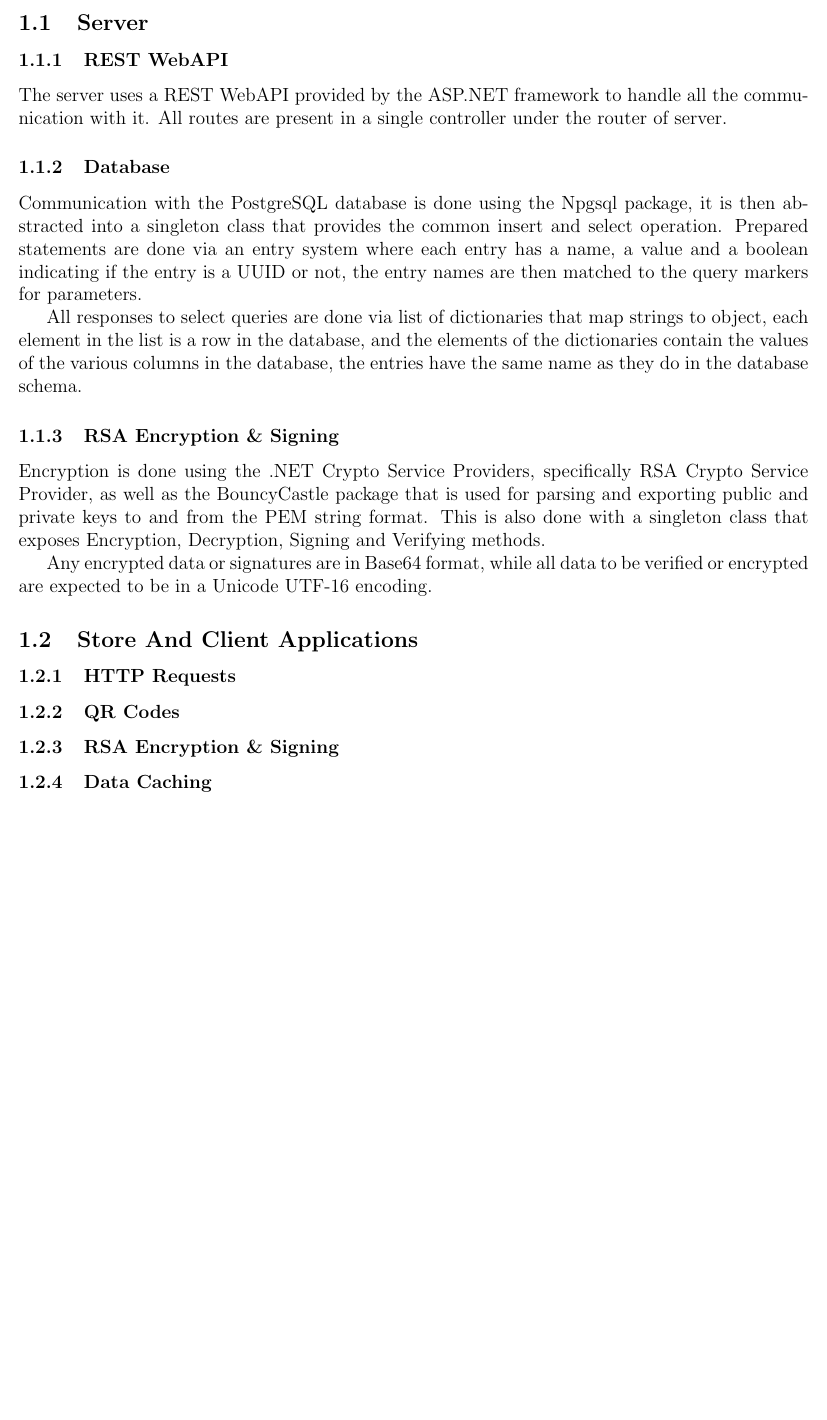
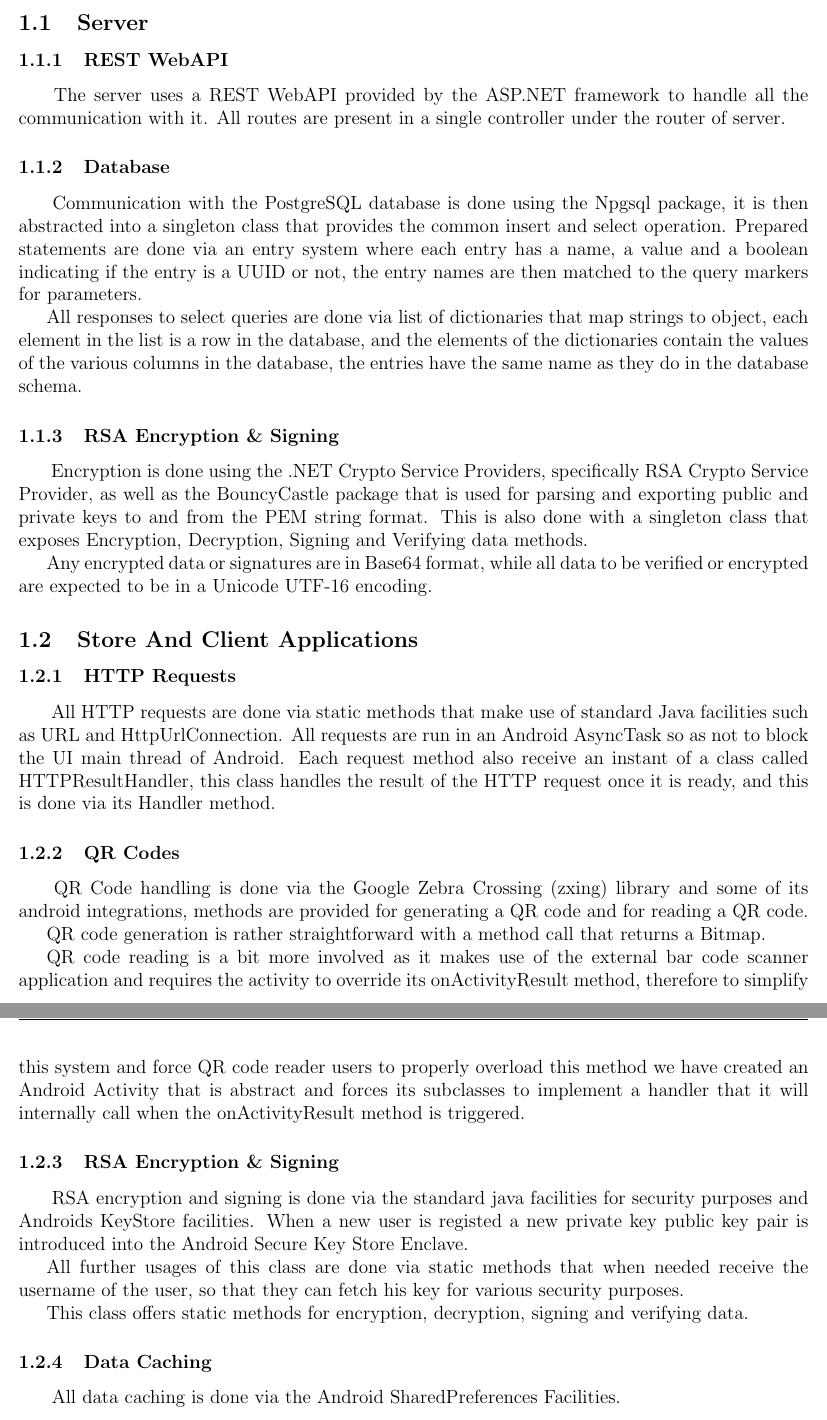
Before and after one commit to Antypurus/CMOVProject1, a LaTeX document (Report/Report.tex): part of page 4 of 9 before the commit and two parts of pages 4 and 5 of 10 after it, the two joined at a grey line, cut so that both start at the same text, the shorter picture padded with empty space. Compiled offline with pdfLaTeX.

Commit message:
working on report

```diff
--- a/Report/Report.tex
+++ b/Report/Report.tex
@@ -93,9 +93,11 @@ Tiago \textsc{Magalhães} - up201607931\\
 \subsection{Server}
 
 \subsubsection{REST WebAPI}
+\hspace{0.6cm}
 The server uses a REST WebAPI provided by the ASP.NET framework to handle all the communication with it. All routes are present in a single controller under the router of server.
 
 \subsubsection{Database}
+\hspace{0.6cm}
 Communication with the PostgreSQL database is done using the Npgsql package, it is then abstracted into a singleton class that provides the common insert and select operation. Prepared
 statements are done via an entry system where each entry has a name, a value and a boolean indicating if the entry is a UUID or not, the entry names are then matched to the
 query markers for parameters.
@@ -104,20 +106,43 @@ All responses to select queries are done via list of dictionaries that map strin
 contain the values of the various columns in the database, the entries have the same name as they do in the database schema.
 
 \subsubsection{RSA Encryption \& Signing}
+\hspace{0.6cm}
 Encryption is done using the .NET Crypto Service Providers, specifically RSA Crypto Service Provider, as well as the BouncyCastle package that is used for parsing and exporting public and private
-keys to and from the PEM string format. This is also done with a singleton class that exposes Encryption, Decryption, Signing and Verifying methods.
+keys to and from the PEM string format. This is also done with a singleton class that exposes Encryption, Decryption, Signing and Verifying data methods.
 
 Any encrypted data or signatures are in Base64 format, while all data to be verified or encrypted are expected to be in a Unicode UTF-16 encoding.
 
 \subsection{Store And Client Applications}
 
 \subsubsection{HTTP Requests}
+\hspace{0.6cm}
+All HTTP requests are done via static methods that make use of standard Java facilities such as URL and HttpUrlConnection. All requests are run in an Android AsyncTask so as not
+to block the UI main thread of Android. Each request method also receive an instant of a class called HTTPResultHandler, this class handles the result of the HTTP request once
+it is ready, and this is done via its Handler method.
 
 \subsubsection{QR Codes}
+\hspace{0.6cm}
+QR Code handling is done via the Google Zebra Crossing (zxing) library and some of its android integrations, methods are provided for generating a
+QR code and for reading a QR code.
+
+QR code generation is rather straightforward with a method call that returns a Bitmap.
+
+QR code reading is a bit more involved as it makes use of the external bar code scanner application and requires the activity to override its onActivityResult method, therefore
+to simplify this system and force QR code reader users to properly overload this method we have created an Android Activity that is abstract and forces its subclasses to
+implement a handler that it will internally call when the onActivityResult method is triggered.
 
 \subsubsection{RSA Encryption \& Signing}
+\hspace{0.6cm}
+RSA encryption and signing is done via the standard java facilities for security purposes and Androids KeyStore facilities. When a new user is registed a new private key public key
+pair is introduced into the Android Secure Key Store Enclave.
+
+All further usages of this class are done via static methods that when needed receive the username of the user, so that they can fetch his key for various security purposes.
+
+This class offers static methods for encryption, decryption, signing and verifying data.
 
 \subsubsection{Data Caching}
+\hspace{0.6cm}
+All data caching is done via the Android SharedPreferences Facilities.
 
 
 \pagebreak
```
Also changed, not shown: Report/Report.pdf, Report/Report.tex (6 more changed lines).
